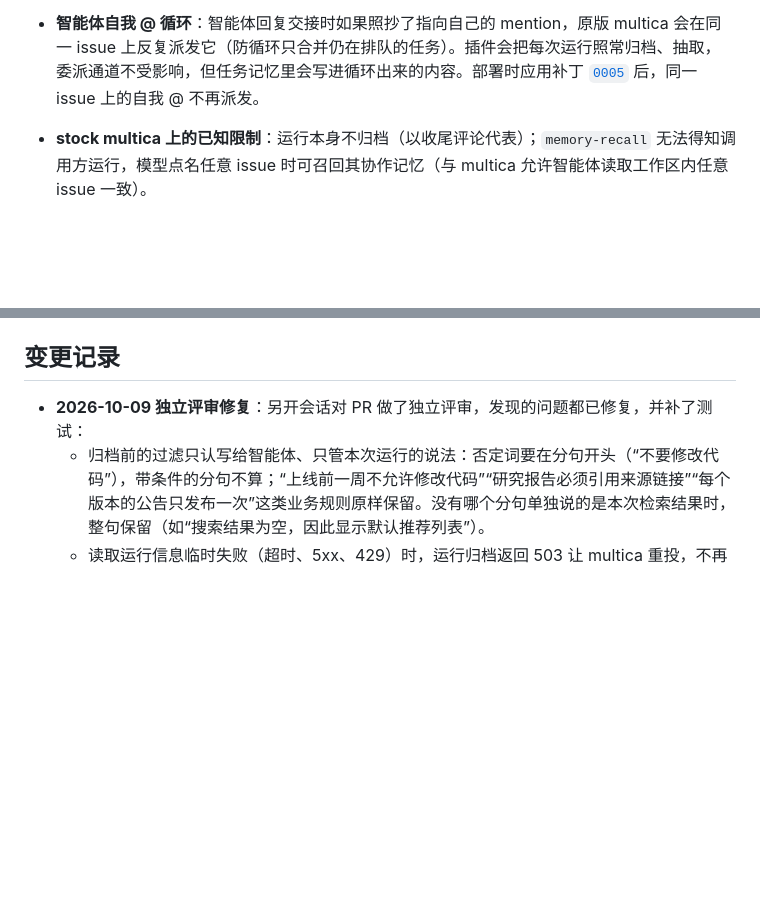
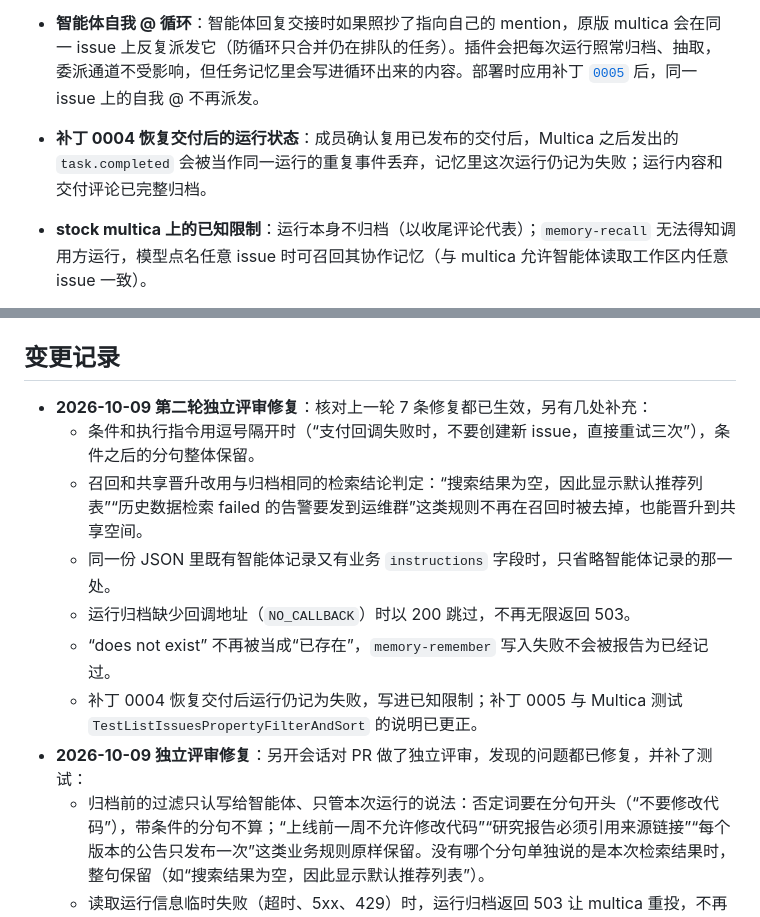
Before and after one commit to CloudHuman/multica-plugin-openviking-memory, a Markdown page: README.md, 2 parts joined by grey strips. Rendered like a GitHub page; blank space fills up the shorter version.

Commit message:
docs: second review — known limit after 0004 recovery, Go test note corrected
The run state recorded after a confirmed delivery recovery is a known
limit. The second review measured TestListIssuesPropertyFilterAndSort
passing without the patches and failing with them when the handler
package runs as a whole (passing alone); the earlier note said it failed
either way.

Co-Authored-By: Claude Opus 5.5 <noreply@anthropic.com>
Claude-Session: https://claude.ai/code/session_01KCs3NfEXoHEF5A4cBweWqH

```diff
--- a/README.md
+++ b/README.md
@@ -235,6 +235,7 @@ multica 以新 invocation_id 重投同一条记录时，插件返回 `duplicate`
 - **不改 OpenViking 自身**：插件不修改 OpenViking 的实例模板、提示词和代码，默认按 OV 原生规则蒸馏。插件只处理自己的输入和输出：归档前清理运行时说明、去掉成员写给智能体的一次性执行指令和对本次检索结果的说明、按作者归属消息、用 issue 标题而不是编号称呼任务；召回和共享晋升时过滤已知执行控制、检索结论和平台脚手架。推荐每个工作区在安装配置 `memory_rules` 写入抽取规则（参考模板见上），它只作用于该工作区自己的 OV 账户。归档前的过滤只认已知的固定说法，不再为新说法逐条追加（10-09 决定）：措辞上的变化交给工作区规则，尽量不影响 OV 的独立性。测试用的完整规则 `e2e/real-agent/memory-policy.json` 超过 4 KB 配置上限，由测试脚本直接写入测试工作区的账户，见[真实智能体验证](e2e/real-agent/README.md)。
 - **依赖 multica 补丁**：运行转写、私聊等运行类场景、召回绑定运行需要 multica 的任务读取 API。[`upstream/multica/`](upstream/multica/README.md) 下的补丁由本仓库维护，不提交上游，部署时自行应用到所用的 multica。运行中追加要求需要 multica 侧推送配套事件。
 - **智能体自我 @ 循环**：智能体回复交接时如果照抄了指向自己的 mention，原版 multica 会在同一 issue 上反复派发它（防循环只合并仍在排队的任务）。插件会把每次运行照常归档、抽取，委派通道不受影响，但任务记忆里会写进循环出来的内容。部署时应用补丁 [`0005`](upstream/multica/README.md) 后，同一 issue 上的自我 @ 不再派发。
+- **补丁 0004 恢复交付后的运行状态**：成员确认复用已发布的交付后，Multica 之后发出的 `task.completed` 会被当作同一运行的重复事件丢弃，记忆里这次运行仍记为失败；运行内容和交付评论已完整归档。
 - **stock multica 上的已知限制**：运行本身不归档（以收尾评论代表）；`memory-recall` 无法得知调用方运行，模型点名任意 issue 时可召回其协作记忆（与 multica 允许智能体读取工作区内任意 issue 一致）。
 - **未实现**：OV 0.4.21→0.4.22 生产升级需独立演练窗口；附件版本保留、多实例水平扩展未做。
 
@@ -270,6 +271,13 @@ node e2e/real-stack/run.mjs                       # 真实 multica + 真实 OV
 
 ## 变更记录
 
+- **2026-10-09 第二轮独立评审修复**：核对上一轮 7 条修复都已生效，另有几处补充：
+  - 条件和执行指令用逗号隔开时（“支付回调失败时，不要创建新 issue，直接重试三次”），条件之后的分句整体保留。
+  - 召回和共享晋升改用与归档相同的检索结论判定：“搜索结果为空，因此显示默认推荐列表”“历史数据检索 failed 的告警要发到运维群”这类规则不再在召回时被去掉，也能晋升到共享空间。
+  - 同一份 JSON 里既有智能体记录又有业务 `instructions` 字段时，只省略智能体记录的那一处。
+  - 运行归档缺少回调地址（`NO_CALLBACK`）时以 200 跳过，不再无限返回 503。
+  - “does not exist” 不再被当成“已存在”，`memory-remember` 写入失败不会被报告为已经记过。
+  - 补丁 0004 恢复交付后运行仍记为失败，写进已知限制；补丁 0005 与 Multica 测试 `TestListIssuesPropertyFilterAndSort` 的说明已更正。
 - **2026-10-09 独立评审修复**：另开会话对 PR 做了独立评审，发现的问题都已修复，并补了测试：
   - 归档前的过滤只认写给智能体、只管本次运行的说法：否定词要在分句开头（“不要修改代码”），带条件的分句不算；“上线前一周不允许修改代码”“研究报告必须引用来源链接”“每个版本的公告只发布一次”这类业务规则原样保留。没有哪个分句单独说的是本次检索结果时，整句保留（如“搜索结果为空，因此显示默认推荐列表”）。
   - 读取运行信息临时失败（超时、5xx、429）时，运行归档返回 503 让 multica 重投，不再以 200 跳过、永久漏掉 chat 和 autopilot 运行；403 这类不会变的拒绝仍以 200 跳过。
```
Also changed, not shown: reports/real-agent-2026-10-08-regression.md (+1 -1 lines), upstream/multica/README.md (+1 -1 lines).
